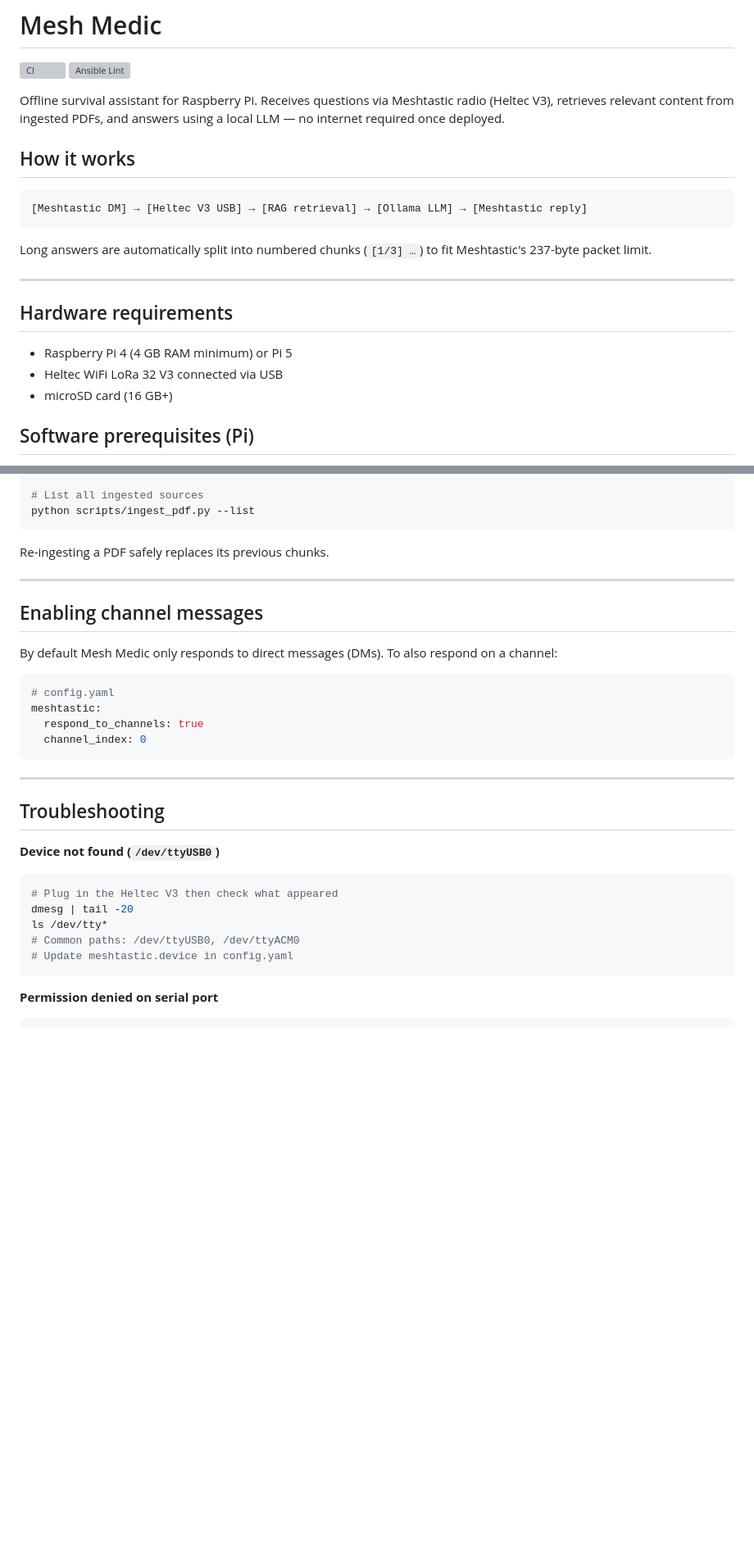
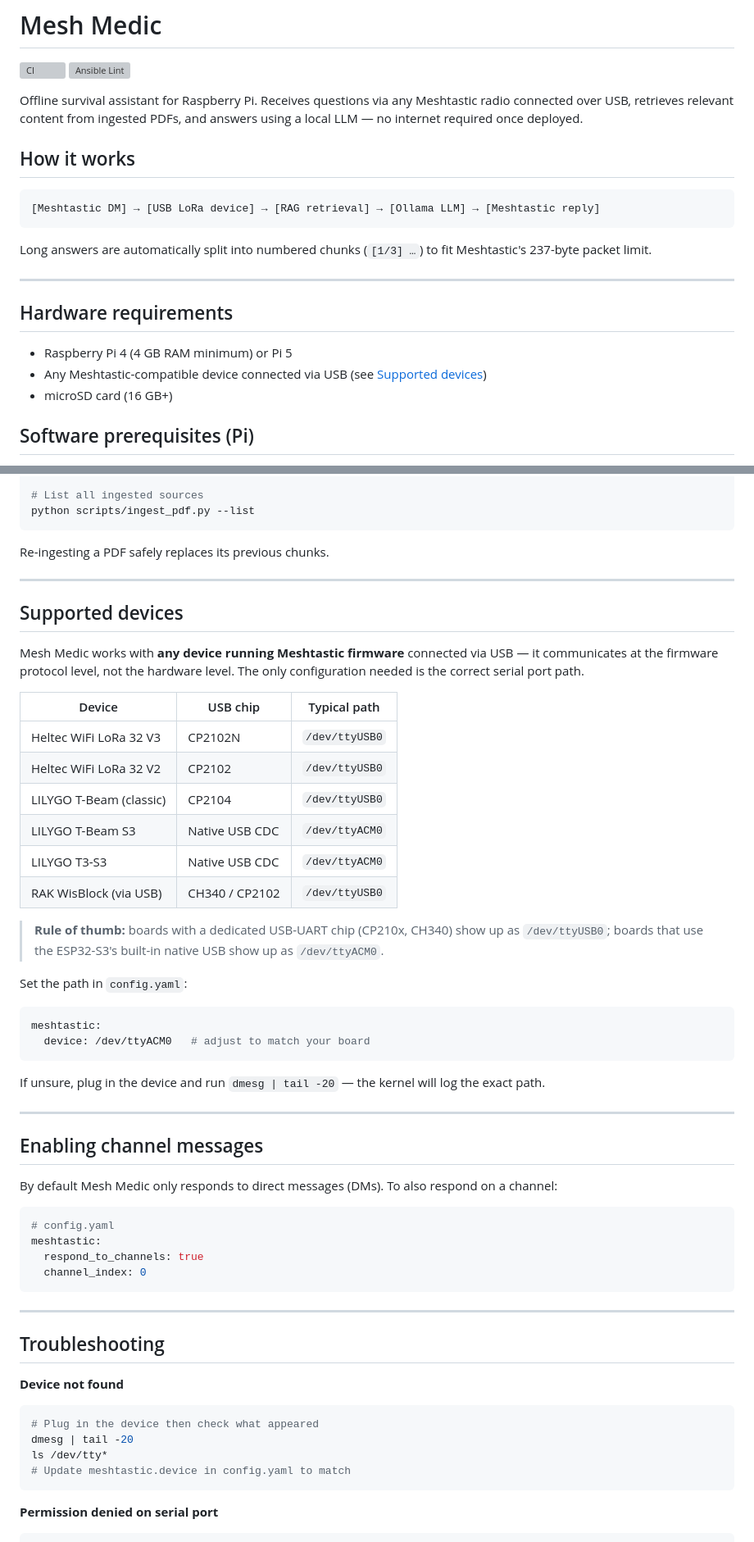
Before and after one commit to birdman4512/mesh-medic, a Markdown page: README.md, 2 parts joined by grey strips. Shown at 82% size. GitHub-like rendering; blank space fills up the shorter version; grey boxes are pictures that could not be loaded.

Commit message:
Document supported Meshtastic devices and serial port paths
Added supported devices table covering Heltec V3/V2, T-Beam,
T-Beam S3, T3-S3, and RAK WisBlock with USB chip types and
expected /dev paths. Removed Heltec-specific wording throughout.

Co-Authored-By: Claude Sonnet 4.6 <noreply@anthropic.com>

````diff
--- a/README.md
+++ b/README.md
@@ -3,12 +3,12 @@
 [![CI](https://github.com/birdman4512/mesh-medic/actions/workflows/ci.yml/badge.svg)](https://github.com/birdman4512/mesh-medic/actions/workflows/ci.yml)
 [![Ansible Lint](https://github.com/birdman4512/mesh-medic/actions/workflows/ansible-lint.yml/badge.svg)](https://github.com/birdman4512/mesh-medic/actions/workflows/ansible-lint.yml)
 
-Offline survival assistant for Raspberry Pi. Receives questions via Meshtastic radio (Heltec V3), retrieves relevant content from ingested PDFs, and answers using a local LLM — no internet required once deployed.
+Offline survival assistant for Raspberry Pi. Receives questions via any Meshtastic radio connected over USB, retrieves relevant content from ingested PDFs, and answers using a local LLM — no internet required once deployed.
 
 ## How it works
 
 ```
-[Meshtastic DM] → [Heltec V3 USB] → [RAG retrieval] → [Ollama LLM] → [Meshtastic reply]
+[Meshtastic DM] → [USB LoRa device] → [RAG retrieval] → [Ollama LLM] → [Meshtastic reply]
 ```
 
 Long answers are automatically split into numbered chunks (`[1/3] …`) to fit Meshtastic's 237-byte packet limit.
@@ -18,7 +18,7 @@ Long answers are automatically split into numbered chunks (`[1/3] …`) to fit M
 ## Hardware requirements
 
 - Raspberry Pi 4 (4 GB RAM minimum) or Pi 5
-- Heltec WiFi LoRa 32 V3 connected via USB
+- Any Meshtastic-compatible device connected via USB (see [Supported devices](#supported-devices))
 - microSD card (16 GB+)
 
 ## Software prerequisites (Pi)
@@ -131,6 +131,31 @@ Re-ingesting a PDF safely replaces its previous chunks.
 
 ---
 
+## Supported devices
+
+Mesh Medic works with **any device running Meshtastic firmware** connected via USB — it communicates at the firmware protocol level, not the hardware level. The only configuration needed is the correct serial port path.
+
+| Device | USB chip | Typical path |
+|---|---|---|
+| Heltec WiFi LoRa 32 V3 | CP2102N | `/dev/ttyUSB0` |
+| Heltec WiFi LoRa 32 V2 | CP2102 | `/dev/ttyUSB0` |
+| LILYGO T-Beam (classic) | CP2104 | `/dev/ttyUSB0` |
+| LILYGO T-Beam S3 | Native USB CDC | `/dev/ttyACM0` |
+| LILYGO T3-S3 | Native USB CDC | `/dev/ttyACM0` |
+| RAK WisBlock (via USB) | CH340 / CP2102 | `/dev/ttyUSB0` |
+
+> **Rule of thumb:** boards with a dedicated USB-UART chip (CP210x, CH340) show up as `/dev/ttyUSB0`; boards that use the ESP32-S3's built-in native USB show up as `/dev/ttyACM0`.
+
+Set the path in `config.yaml`:
+```yaml
+meshtastic:
+  device: /dev/ttyACM0   # adjust to match your board
+```
+
+If unsure, plug in the device and run `dmesg | tail -20` — the kernel will log the exact path.
+
+---
+
 ## Enabling channel messages
 
 By default Mesh Medic only responds to direct messages (DMs). To also respond on a channel:
@@ -146,13 +171,12 @@ meshtastic:
 
 ## Troubleshooting
 
-**Device not found (`/dev/ttyUSB0`)**
+**Device not found**
 ```bash
-# Plug in the Heltec V3 then check what appeared
+# Plug in the device then check what appeared
 dmesg | tail -20
 ls /dev/tty*
-# Common paths: /dev/ttyUSB0, /dev/ttyACM0
-# Update meshtastic.device in config.yaml
+# Update meshtastic.device in config.yaml to match
 ```
 
 **Permission denied on serial port**
````
Also changed, not shown: other parts of README.md (+1 -1 lines).
